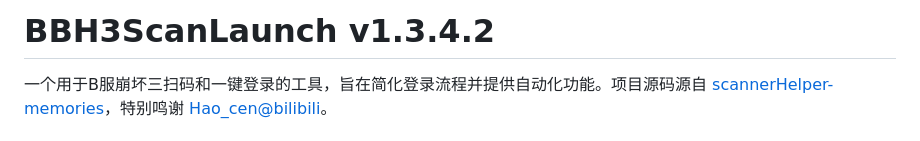
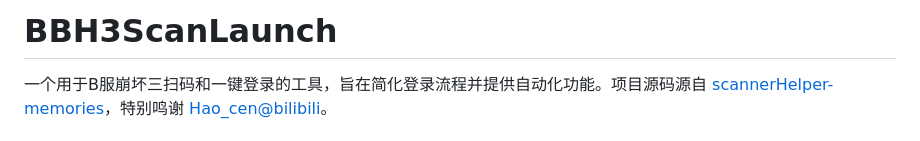
Before and after one commit to LoveElysia1314/BBH3ScanLaunch, a Markdown page: README.md, the part around the change. Drawn GitHub-style.

```diff
--- a/README.md
+++ b/README.md
@@ -1,4 +1,4 @@
-# BBH3ScanLaunch v1.3.4.2
+# BBH3ScanLaunch
 
 一个用于B服崩坏三扫码和一键登录的工具，旨在简化登录流程并提供自动化功能。项目源码源自 [scannerHelper-memories](https://github.com/HonkaiScanner/scannerHelper-memories)，特别鸣谢 [Hao_cen@bilibili](https://space.bilibili.com/269140934?spm_id_from=333.1387)。
 
```
